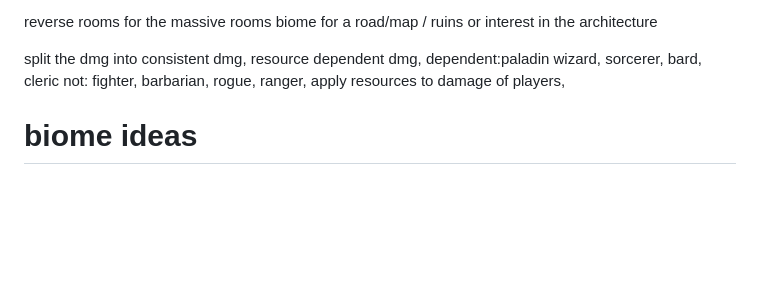
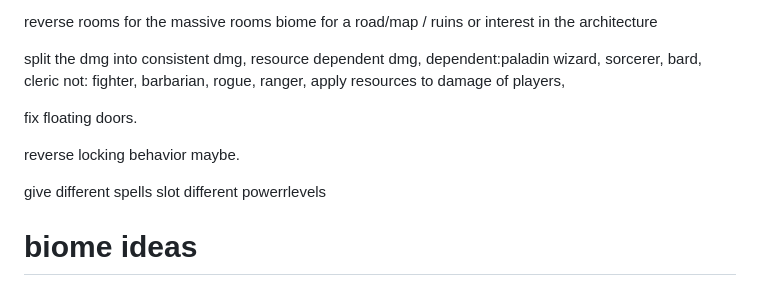
Before and after one commit to ArtNooijen/WFC, a Markdown page: gijs feedback.md, the part around the change. Drawn GitHub-style; blank space fills up the shorter version.

Commit message:
feat: add fixes for floating doors and locking behavior, and adjust spell slot power levels

```diff
--- a/gijs feedback.md
+++ b/gijs feedback.md
@@ -24,6 +24,12 @@ dependent:paladin wizard, sorcerer, bard, cleric
 not: fighter, barbarian, rogue, ranger,
 apply resources to damage of players,
 
+
+fix floating doors.
+
+reverse locking behavior maybe.
+
+give different spells slot different powerrlevels
 # biome ideas
 
 ## Ossuary
```
